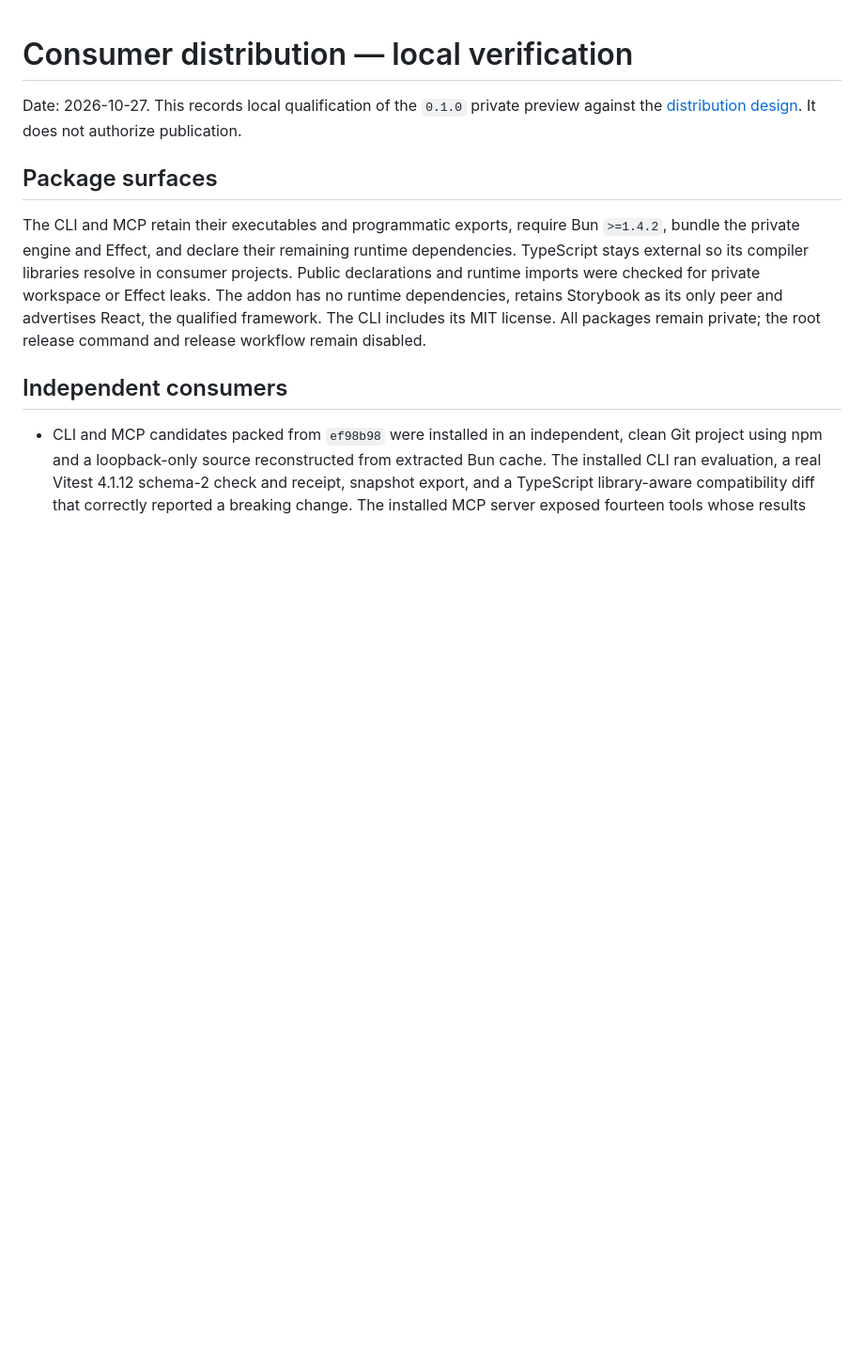
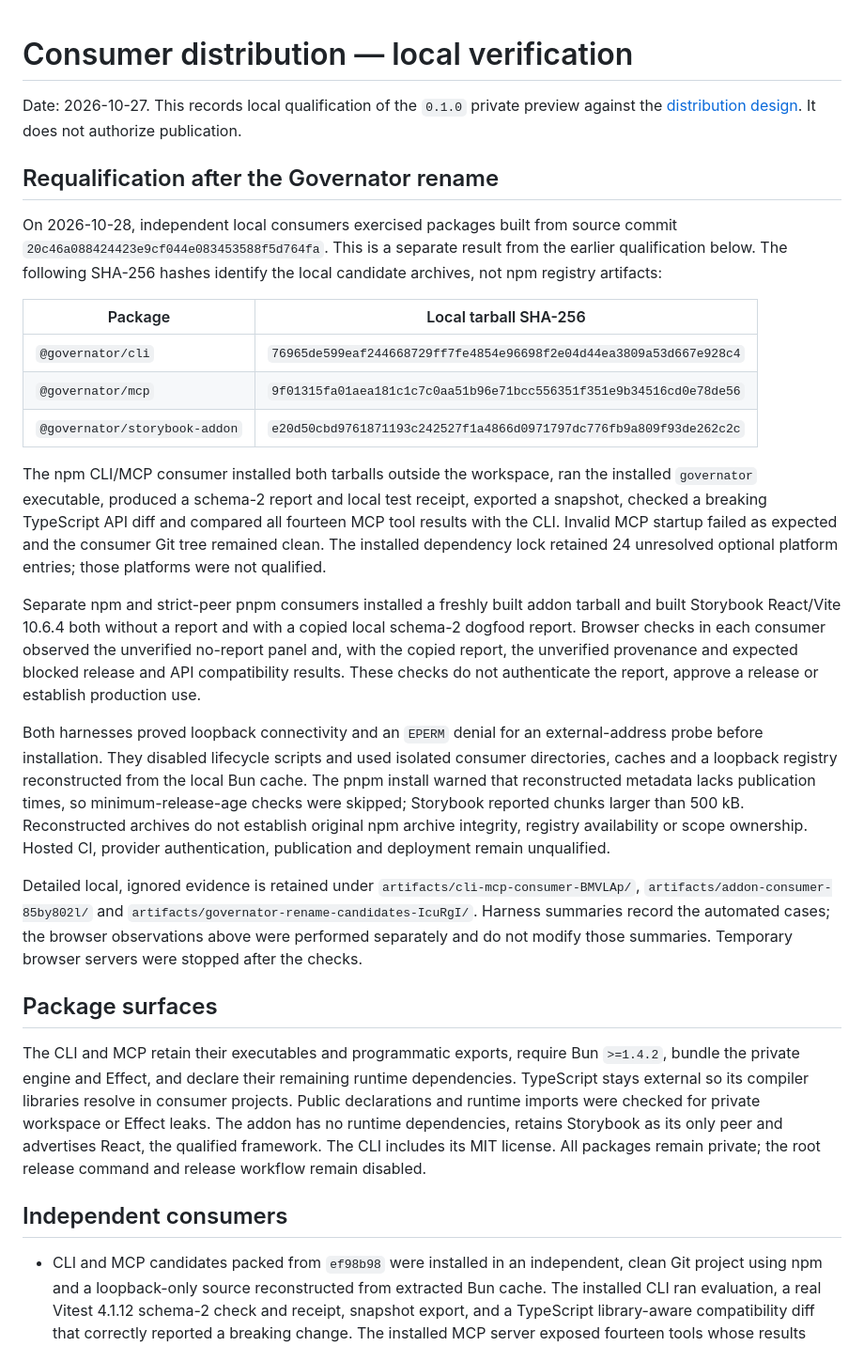
Before and after one commit to opsydyn/governator, a Markdown page: docs/qualification/consumer-distribution-verification.md, the part around the change. Shown at 94% size. Rendered like a GitHub page; blank space fills up the shorter version.

Commit message:
Record renamed package consumer qualification

```diff
--- a/docs/qualification/consumer-distribution-verification.md
+++ b/docs/qualification/consumer-distribution-verification.md
@@ -1,6 +1,24 @@
 # Consumer distribution — local verification
 
 Date: 2026-10-27. This records local qualification of the `0.1.0` private preview against the [distribution design](../superpowers/specs/2026-10-27-consumer-distribution-design.md). It does not authorize publication.
+
+## Requalification after the Governator rename
+
+On 2026-10-28, independent local consumers exercised packages built from source commit `20c46a088424423e9cf044e083453588f5d764fa`. This is a separate result from the earlier qualification below. The following SHA-256 hashes identify the local candidate archives, not npm registry artifacts:
+
+| Package                       | Local tarball SHA-256                                              |
+| ----------------------------- | ------------------------------------------------------------------ |
+| `@governator/cli`             | `76965de599eaf244668729ff7fe4854e96698f2e04d44ea3809a53d667e928c4` |
+| `@governator/mcp`             | `9f01315fa01aea181c1c7c0aa51b96e71bcc556351f351e9b34516cd0e78de56` |
+| `@governator/storybook-addon` | `e20d50cbd9761871193c242527f1a4866d0971797dc776fb9a809f93de262c2c` |
+
+The npm CLI/MCP consumer installed both tarballs outside the workspace, ran the installed `governator` executable, produced a schema-2 report and local test receipt, exported a snapshot, checked a breaking TypeScript API diff and compared all fourteen MCP tool results with the CLI. Invalid MCP startup failed as expected and the consumer Git tree remained clean. The installed dependency lock retained 24 unresolved optional platform entries; those platforms were not qualified.
+
+Separate npm and strict-peer pnpm consumers installed a freshly built addon tarball and built Storybook React/Vite 10.6.4 both without a report and with a copied local schema-2 dogfood report. Browser checks in each consumer observed the unverified no-report panel and, with the copied report, the unverified provenance and expected blocked release and API compatibility results. These checks do not authenticate the report, approve a release or establish production use.
+
+Both harnesses proved loopback connectivity and an `EPERM` denial for an external-address probe before installation. They disabled lifecycle scripts and used isolated consumer directories, caches and a loopback registry reconstructed from the local Bun cache. The pnpm install warned that reconstructed metadata lacks publication times, so minimum-release-age checks were skipped; Storybook reported chunks larger than 500 kB. Reconstructed archives do not establish original npm archive integrity, registry availability or scope ownership. Hosted CI, provider authentication, publication and deployment remain unqualified.
+
+Detailed local, ignored evidence is retained under `artifacts/cli-mcp-consumer-BMVLAp/`, `artifacts/addon-consumer-85by802l/` and `artifacts/governator-rename-candidates-IcuRgI/`. Harness summaries record the automated cases; the browser observations above were performed separately and do not modify those summaries. Temporary browser servers were stopped after the checks.
 
 ## Package surfaces
 
```
